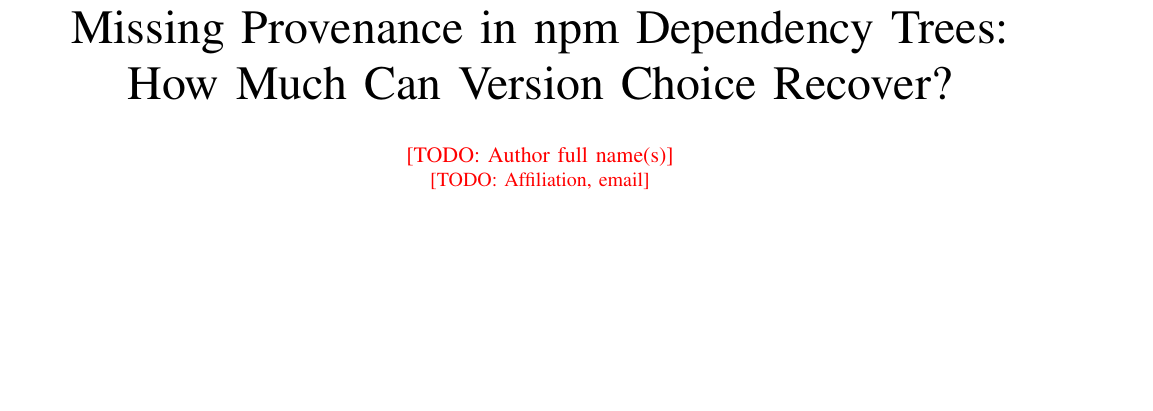
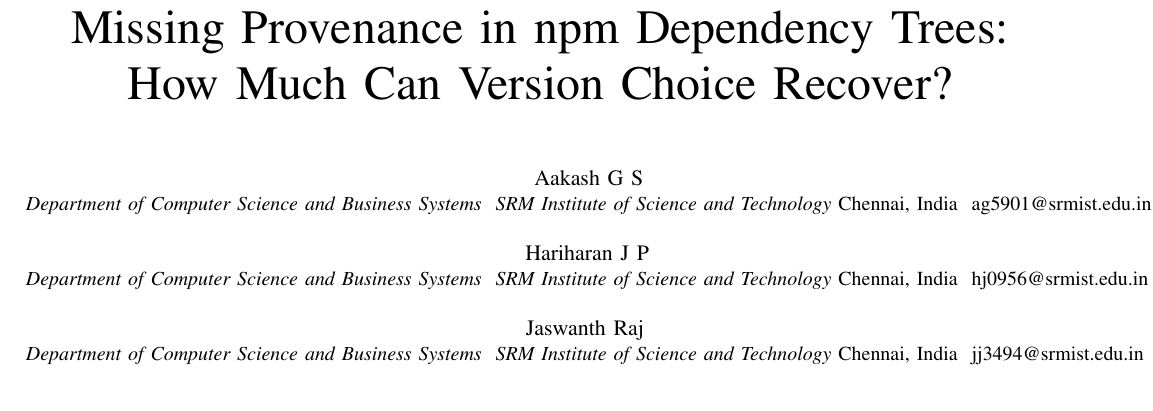
Before and after one commit to ftaakash/PDR, a LaTeX paper (paper/main.tex): part of page 1 of 4, cut so that both start at the same text, the shorter picture padded with empty space. Compiled offline with pdfLaTeX.

Commit message:
paper: IEEE conference template layout, author block for three authors, index terms

```diff
--- a/paper/main.tex
+++ b/paper/main.tex
@@ -2,6 +2,12 @@
 % scripts/make_figures.py generates from docs/claims.json (recomputed from raw
 % data by scripts/check_claims.py). Do not type numbers by hand.
 \documentclass[conference]{IEEEtran}
+\IEEEoverridecommandlockouts
+% Layout follows the Overleaf "IEEE Conference Template" (IEEEtran, conference mode).
+\usepackage{cite}
+\usepackage{textcomp}
+\def\BibTeX{{\rm B\kern-.05em{\sc i\kern-.025em b}\kern-.08em
+    T\kern-.1667em\lower.7ex\hbox{E}\kern-.125emX}}
 \usepackage{graphicx}
 \usepackage{booktabs}
 \usepackage{amsmath}
@@ -14,8 +20,24 @@
 
 \title{Missing Provenance in npm Dependency Trees:\\How Much Can Version Choice Recover?}
 
-\author{\IEEEauthorblockN{\todo{Author full name(s)}}
-\IEEEauthorblockA{\todo{Affiliation, email}}}
+\author{\IEEEauthorblockN{Aakash G S}
+\IEEEauthorblockA{\textit{Department of Computer Science and Business Systems} \
+\textit{SRM Institute of Science and Technology}\
+Chennai, India \
+ag5901@srmist.edu.in}
+\and
+\IEEEauthorblockN{Hariharan J P}
+\IEEEauthorblockA{\textit{Department of Computer Science and Business Systems} \
+\textit{SRM Institute of Science and Technology}\
+Chennai, India \
+hj0956@srmist.edu.in}
+\and
+\IEEEauthorblockN{Jaswanth Raj}
+\IEEEauthorblockA{\textit{Department of Computer Science and Business Systems} \
+\textit{SRM Institute of Science and Technology}\
+Chennai, India \
+jj3494@srmist.edu.in}
+}
 
 \maketitle
 
```
Also changed, not shown: paper/main.tex (4 more changed lines).
